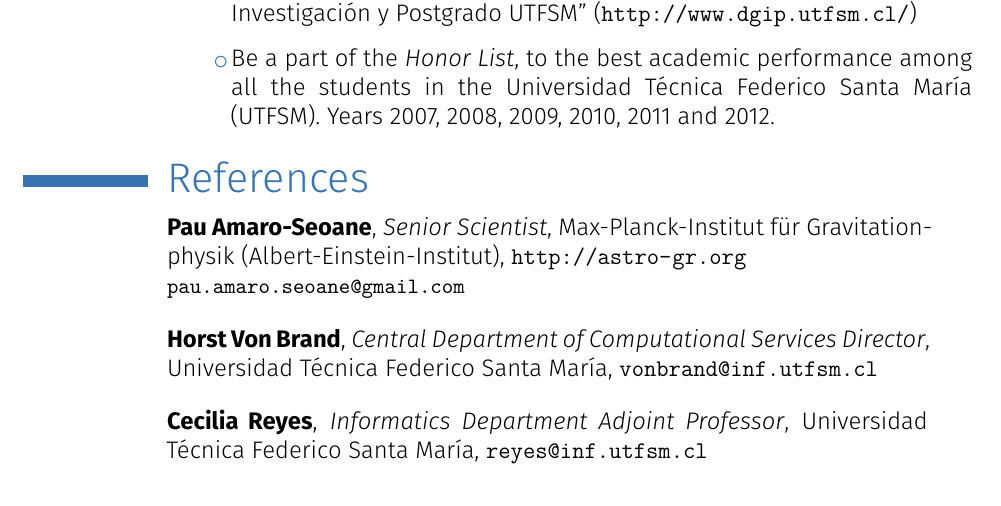
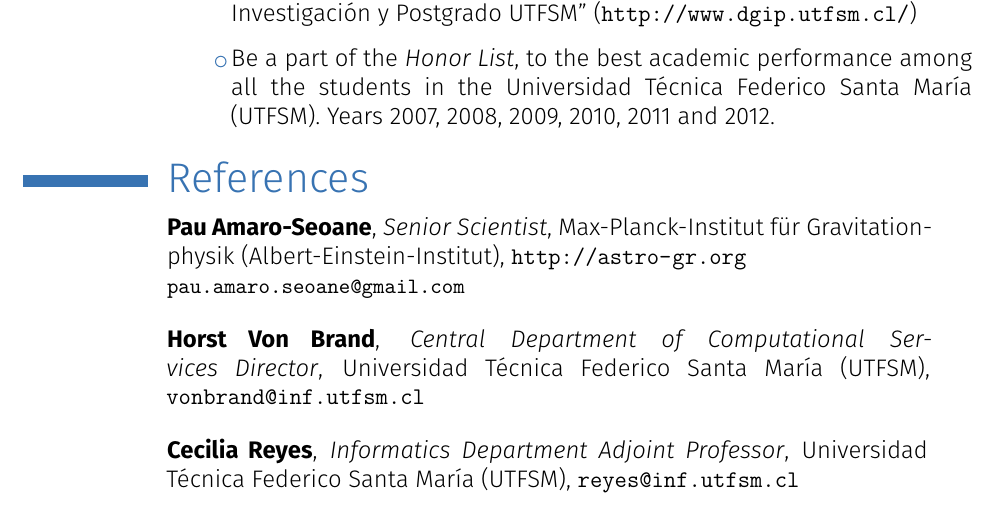
Before and after one commit to cmaureir/resume, a LaTeX CV (latex/cv-en.tex): part of page 5 of 6, cut so that both start at the same text. Compiled offline with XeLaTeX.

Commit message:
new commands
Signed-off-by: Cristian Maureira-Fredes <cmaureirafredes@gmail.com>

```diff
--- a/latex/cv-en.tex
+++ b/latex/cv-en.tex
@@ -11,6 +11,8 @@
 
 \newcommand{\myname}{\textbf{Cristián Maureira}}
 \newcommand{\mynamefull}{\textbf{C. Maureira-Fredes}}
+\newcommand{\utfsm}{Universidad Técnica Federico Santa María (UTFSM)}
+\newcommand{\valpo}{Valparaíso, Chile}
 
 \usepackage[scale=0.76]{geometry}
 
@@ -344,8 +346,7 @@ Informatics Engineer}
             (\url{http://www.dgip.utfsm.cl/})}
 \vspace{0.2cm}
 \cvlistitem{Be a part of the \emph{Honor List}, to the best academic %
-            performance among all the students in the Universidad Técnica
-            Federico Santa María (UTFSM).
+            performance among all the students in the {\utfsm}.
             Years 2007, 2008, 2009, 2010, 2011 and 2012.}
 
 \section{\LARGE References}
@@ -360,7 +361,7 @@ Informatics Engineer}
     \cventry{}
             {Horst Von Brand}
             {Central Department of Computational Services Director}
-            {Universidad Técnica Federico Santa María}
+            {{\utfsm}}
             {\texttt{vonbrand@inf.utfsm.cl}}
             {}
 
@@ -368,7 +369,7 @@ Informatics Engineer}
     \cventry{}
             {Cecilia Reyes}
             {Informatics Department Adjoint Professor}
-            {Universidad Técnica Federico Santa María}
+            {{\utfsm}}
             {\texttt{reyes@inf.utfsm.cl}}
             {}
 
```
Also changed, not shown: latex/cv-en.tex (8 more changed lines).
